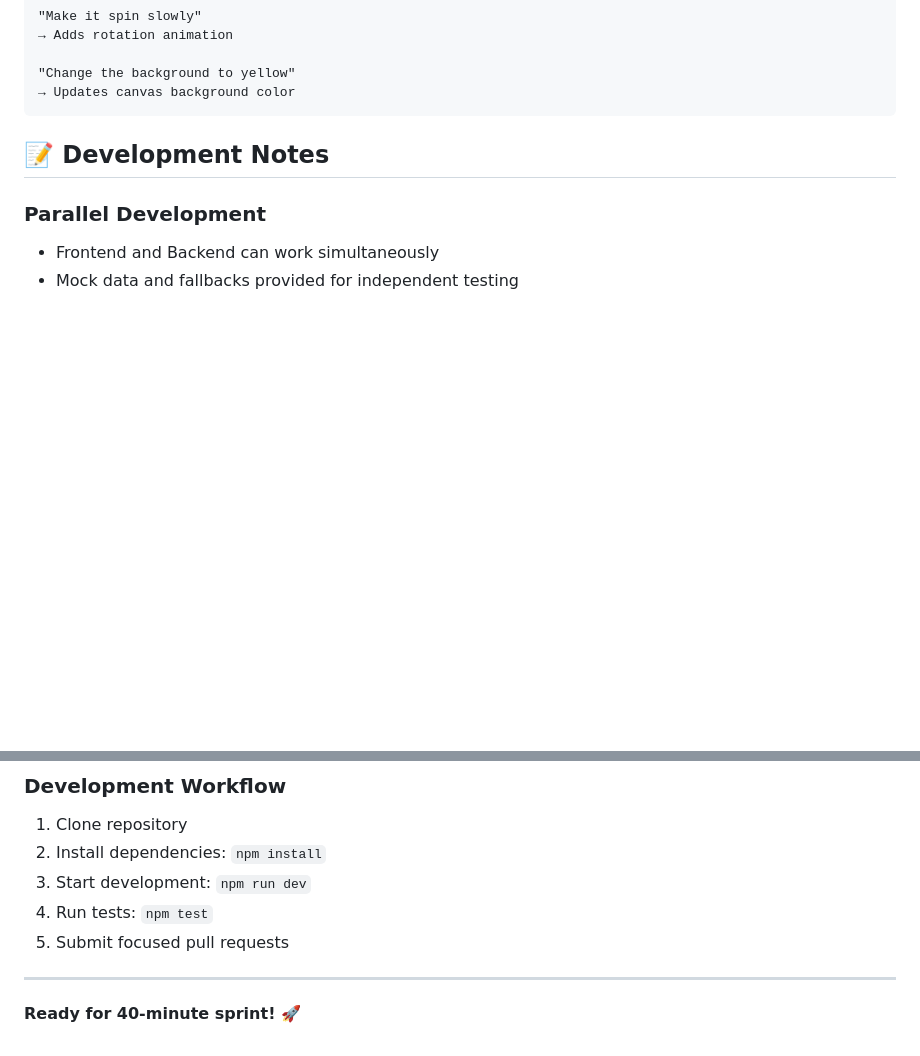
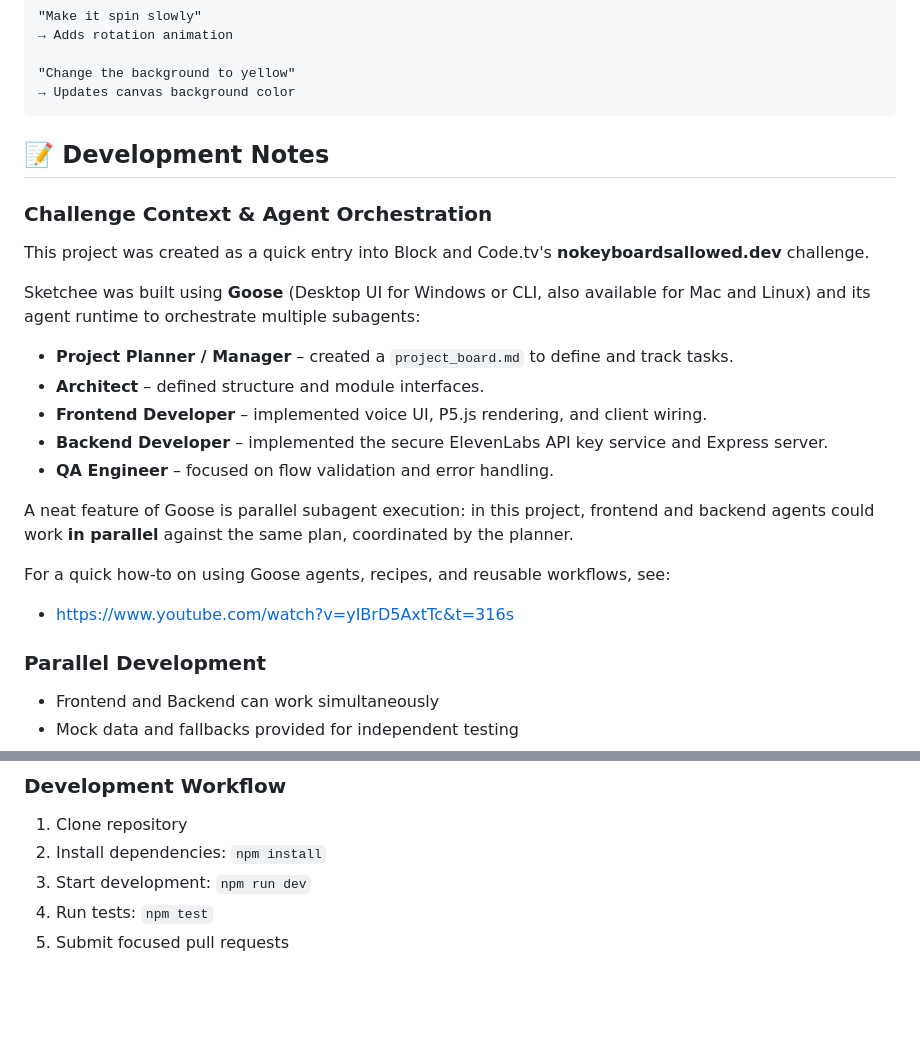
Before and after one commit to professordnyc/sketchee, a Markdown page: README.md, 2 parts joined by grey strips. GitHub-like rendering; blank space fills up the shorter version.

```diff
--- a/README.md
+++ b/README.md
@@ -171,6 +204,24 @@ Supported patterns:
 
 ## 📝 Development Notes
 
+### Challenge Context & Agent Orchestration
+
+This project was created as a quick entry into Block and Code.tv's **nokeyboardsallowed.dev** challenge.
+
+Sketchee was built using **Goose** (Desktop UI for Windows or CLI, also available for Mac and Linux) and its agent runtime to orchestrate multiple subagents:
+
+- **Project Planner / Manager** – created a `project_board.md` to define and track tasks.
+- **Architect** – defined structure and module interfaces.
+- **Frontend Developer** – implemented voice UI, P5.js rendering, and client wiring.
+- **Backend Developer** – implemented the secure ElevenLabs API key service and Express server.
+- **QA Engineer** – focused on flow validation and error handling.
+
+A neat feature of Goose is parallel subagent execution: in this project, frontend and backend agents could work **in parallel** against the same plan, coordinated by the planner.
+
+For a quick how-to on using Goose agents, recipes, and reusable workflows, see:
+
+- https://www.youtube.com/watch?v=yIBrD5AxtTc&t=316s
+
 ### Parallel Development
 - Frontend and Backend can work simultaneously
 - Mock data and fallbacks provided for independent testing
@@ -200,7 +251,3 @@ This is an MVP sprint project. Focus on core functionality over features.
 3. Start development: `npm run dev`
 4. Run tests: `npm test`
 5. Submit focused pull requests
-
----
-
-**Ready for 40-minute sprint! 🚀**
```
Also changed, not shown: other parts of README.md (+44 -11 lines).
